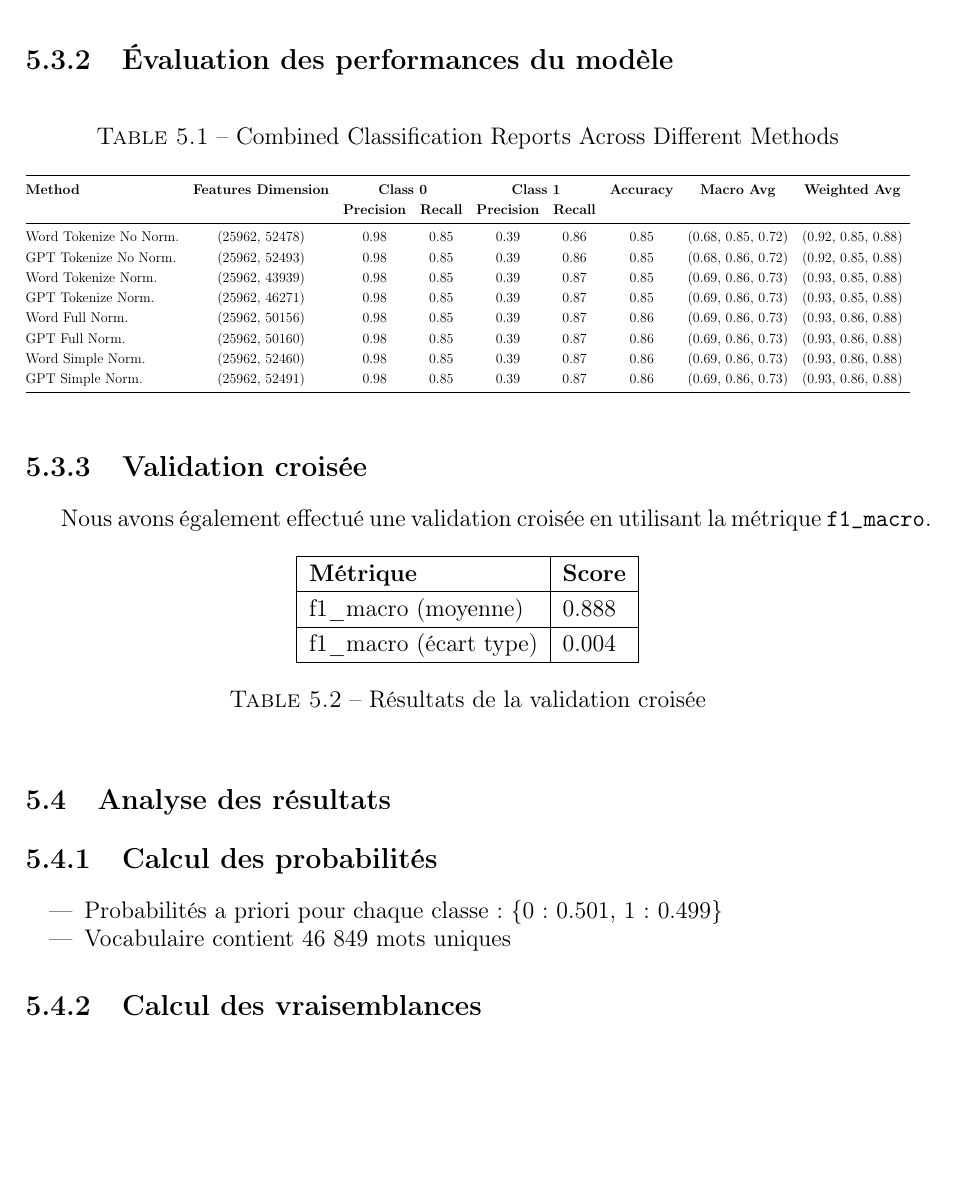
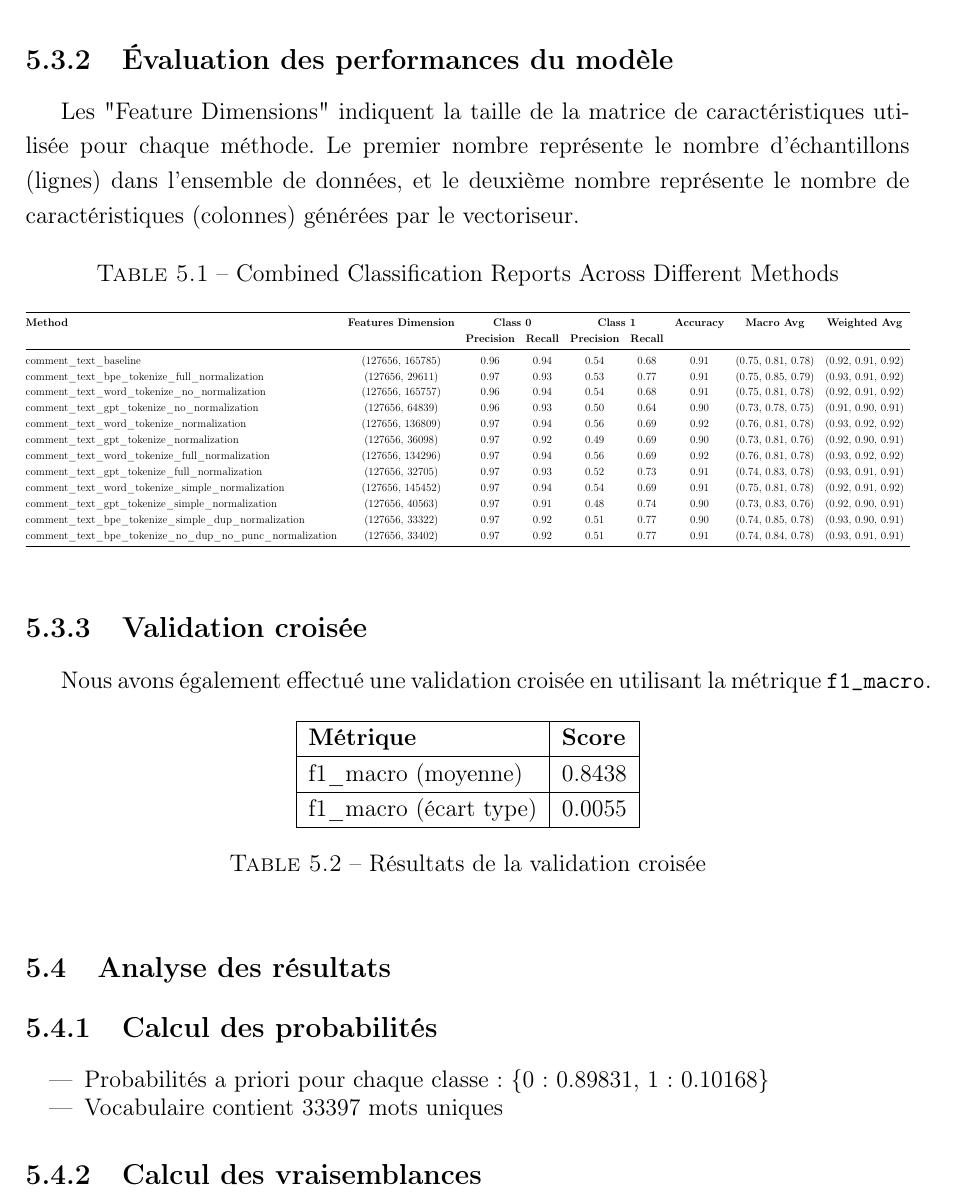
Before and after one commit to eithannak29/ToxicityBot, a LaTeX document (latex/root.tex, which reads latex/sections/naive_bayes.tex): part of page 16 of 26 before the commit and part of page 15 of 17 after it, cut so that both start at the same text, the shorter picture padded with empty space. Compiled offline with pdfLaTeX.

Commit message:
latex naives bayes

```diff
--- a/latex/sections/naive_bayes.tex
+++ b/latex/sections/naive_bayes.tex
@@ -42,23 +42,7 @@ Nous avons entraîné le modèle Bayésien naïf en suivant les étapes suivante
 
 \subsection{Évaluation des performances du modèle}
 
-% \begin{table}[h]
-%     \centering
-%     \begin{tabular}{|l|l|l|l|l|l|l|l|}
-%     \hline
-%     \textbf{Technique de prétraitement} & \textbf{Précision} & \textbf{Rappel} & \textbf{F1-score} & \textbf{Support} \\ \hline
-%     comment\_text\_word\_tokenize\_no\_normalization & \textbf{0.89} & \textbf{0.89} & \textbf{0.89} & 5193 \\ \hline
-%     comment\_text\_gpt\_tokenize\_no\_normalization & \textbf{0.89} & \textbf{0.89} & \textbf{0.89} & 5193 \\ \hline
-%     comment\_text\_word\_tokenize\_normalization & 0.87 & 0.87 & 0.87 & 5193 \\ \hline
-%     comment\_text\_gpt\_tokenize\_normalization & 0.87 & 0.87 & 0.87 & 5193 \\ \hline
-%     comment\_text\_word\_tokenize\_full\_normalization & 0.87 & 0.87 & 0.87 & 5193 \\ \hline
-%     comment\_text\_gpt\_tokenize\_full\_normalization & 0.87 & 0.87 & 0.87 & 5193 \\ \hline
-%     comment\_text\_word\_tokenize\_simple\_normalization & 0.88 & 0.88 & 0.88 & 5193 \\ \hline
-%     comment\_text\_gpt\_tokenize\_simple\_normalization & 0.88 & 0.88 & 0.88 & 5193 \\ \hline
-%     \end{tabular}
-%     \caption{Performances du modèle Bayésien naïf avec différentes techniques de prétraitement}
-% \end{table}
-
+Les "Feature Dimensions" indiquent la taille de la matrice de caractéristiques utilisée pour chaque méthode. Le premier nombre représente le nombre d'échantillons (lignes) dans l'ensemble de données, et le deuxième nombre représente le nombre de caractéristiques (colonnes) générées par le vectoriseur.
 \begin{table}[htbp]
     \centering
     \caption{Combined Classification Reports Across Different Methods}
@@ -68,18 +52,23 @@ Nous avons entraîné le modèle Bayésien naïf en suivant les étapes suivante
     \textbf{Method} & \textbf{Features Dimension} & \multicolumn{2}{c}{\textbf{Class 0}} & \multicolumn{2}{c}{\textbf{Class 1}} & \textbf{Accuracy} & \textbf{Macro Avg} & \textbf{Weighted Avg} \\
     & & \textbf{Precision} & \textbf{Recall} & \textbf{Precision} & \textbf{Recall} & & & \\
     \midrule
-    Word Tokenize No Norm. & (25962, 52478) & 0.98 & 0.85 & 0.39 & 0.86 & 0.85 & (0.68, 0.85, 0.72) & (0.92, 0.85, 0.88) \\
-    GPT Tokenize No Norm. & (25962, 52493) & 0.98 & 0.85 & 0.39 & 0.86 & 0.85 & (0.68, 0.86, 0.72) & (0.92, 0.85, 0.88) \\
-    Word Tokenize Norm. & (25962, 43939) & 0.98 & 0.85 & 0.39 & 0.87 & 0.85 & (0.69, 0.86, 0.73) & (0.93, 0.85, 0.88) \\
-    GPT Tokenize Norm. & (25962, 46271) & 0.98 & 0.85 & 0.39 & 0.87 & 0.85 & (0.69, 0.86, 0.73) & (0.93, 0.85, 0.88) \\
-    Word Full Norm. & (25962, 50156) & 0.98 & 0.85 & 0.39 & 0.87 & 0.86 & (0.69, 0.86, 0.73) & (0.93, 0.86, 0.88) \\
-    GPT Full Norm. & (25962, 50160) & 0.98 & 0.85 & 0.39 & 0.87 & 0.86 & (0.69, 0.86, 0.73) & (0.93, 0.86, 0.88) \\
-    Word Simple Norm. & (25962, 52460) & 0.98 & 0.85 & 0.39 & 0.87 & 0.86 & (0.69, 0.86, 0.73) & (0.93, 0.86, 0.88) \\
-    GPT Simple Norm. & (25962, 52491) & 0.98 & 0.85 & 0.39 & 0.87 & 0.86 & (0.69, 0.86, 0.73) & (0.93, 0.86, 0.88) \\
+    comment\_text\_baseline & (127656, 165785) & 0.96 & 0.94 & 0.54 & 0.68 & 0.91 & (0.75, 0.81, 0.78) & (0.92, 0.91, 0.92) \\
+    comment\_text\_bpe\_tokenize\_full\_normalization & (127656, 29611) & 0.97 & 0.93 & 0.53 & 0.77 & 0.91 & (0.75, 0.85, 0.79) & (0.93, 0.91, 0.92) \\
+    comment\_text\_word\_tokenize\_no\_normalization & (127656, 165757) & 0.96 & 0.94 & 0.54 & 0.68 & 0.91 & (0.75, 0.81, 0.78) & (0.92, 0.91, 0.92) \\
+    comment\_text\_gpt\_tokenize\_no\_normalization & (127656, 64839) & 0.96 & 0.93 & 0.50 & 0.64 & 0.90 & (0.73, 0.78, 0.75) & (0.91, 0.90, 0.91) \\
+    comment\_text\_word\_tokenize\_normalization & (127656, 136809) & 0.97 & 0.94 & 0.56 & 0.69 & 0.92 & (0.76, 0.81, 0.78) & (0.93, 0.92, 0.92) \\
+    comment\_text\_gpt\_tokenize\_normalization & (127656, 36098) & 0.97 & 0.92 & 0.49 & 0.69 & 0.90 & (0.73, 0.81, 0.76) & (0.92, 0.90, 0.91) \\
+    comment\_text\_word\_tokenize\_full\_normalization & (127656, 134296) & 0.97 & 0.94 & 0.56 & 0.69 & 0.92 & (0.76, 0.81, 0.78) & (0.93, 0.92, 0.92) \\
+    comment\_text\_gpt\_tokenize\_full\_normalization & (127656, 32705) & 0.97 & 0.93 & 0.52 & 0.73 & 0.91 & (0.74, 0.83, 0.78) & (0.93, 0.91, 0.91) \\
+    comment\_text\_word\_tokenize\_simple\_normalization & (127656, 145452) & 0.97 & 0.94 & 0.54 & 0.69 & 0.91 & (0.75, 0.81, 0.78) & (0.92, 0.91, 0.92) \\
+    comment\_text\_gpt\_tokenize\_simple\_normalization & (127656, 40563) & 0.97 & 0.91 & 0.48 & 0.74 & 0.90 & (0.73, 0.83, 0.76) & (0.92, 0.90, 0.91) \\
+    comment\_text\_bpe\_tokenize\_simple\_dup\_normalization & (127656, 33322) & 0.97 & 0.92 & 0.51 & 0.77 & 0.90 & (0.74, 0.85, 0.78) & (0.93, 0.90, 0.91) \\
+    comment\_text\_bpe\_tokenize\_no\_dup\_no\_punc\_normalization & (127656, 33402) & 0.97 & 0.92 & 0.51 & 0.77 & 0.91 & (0.74, 0.84, 0.78) & (0.93, 0.91, 0.91) \\
     \bottomrule
     \end{tabular}%
     }
 \end{table}
+
 
 \subsection{Validation croisée}
 
@@ -90,8 +79,8 @@ Nous avons également effectué une validation croisée en utilisant la métriqu
     \begin{tabular}{|l|l|}
     \hline
     \textbf{Métrique} & \textbf{Score} \\ \hline
-    f1\_macro (moyenne) & 0.888 \\ \hline
-    f1\_macro (écart type) & 0.004 \\ \hline
+    f1\_macro (moyenne) & 0.8438 \\ \hline
+    f1\_macro (écart type) & 0.0055 \\ \hline
     \end{tabular}
     \caption{Résultats de la validation croisée}
 \end{table}
@@ -101,8 +90,8 @@ Nous avons également effectué une validation croisée en utilisant la métriqu
 \subsection{Calcul des probabilités}
 
 \begin{itemize}
-    \item Probabilités a priori pour chaque classe : \{0: 0.501, 1: 0.499\}
-    \item Vocabulaire contient 46 849 mots uniques
+    \item Probabilités a priori pour chaque classe : \{0: 0.89831, 1: 0.10168\}
+    \item Vocabulaire contient 33397 mots uniques
 \end{itemize}
 
 \subsection{Calcul des vraisemblances}
```
Also changed, not shown: latex/figures/matrix-confusion-naive_bayes.png, latex/sections/naive_bayes.tex (2 more changed lines), 1 other file.
